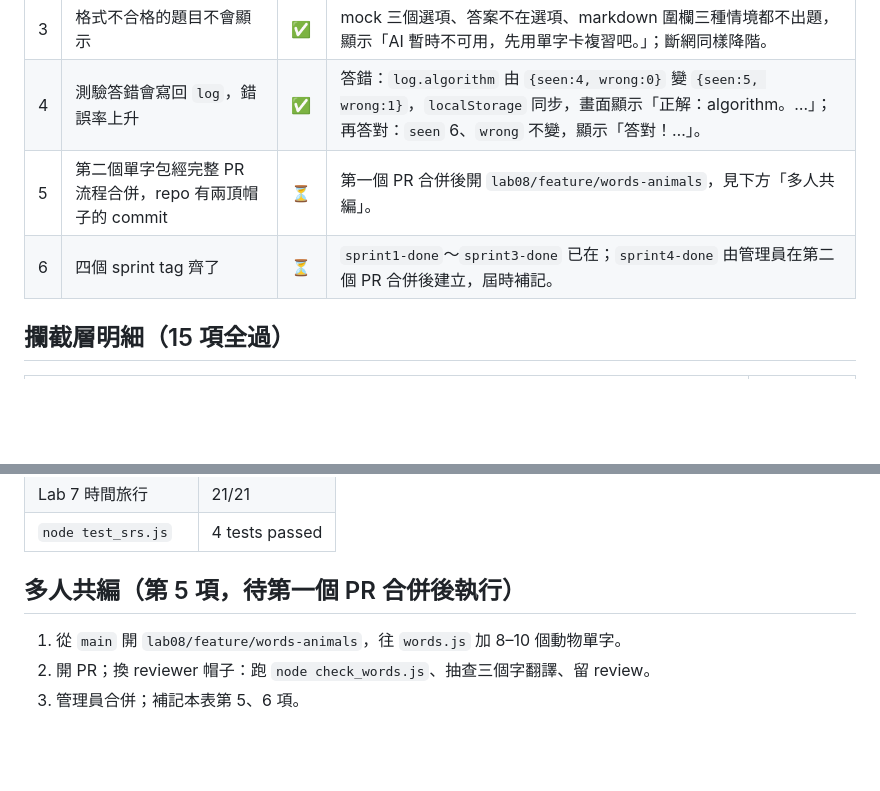
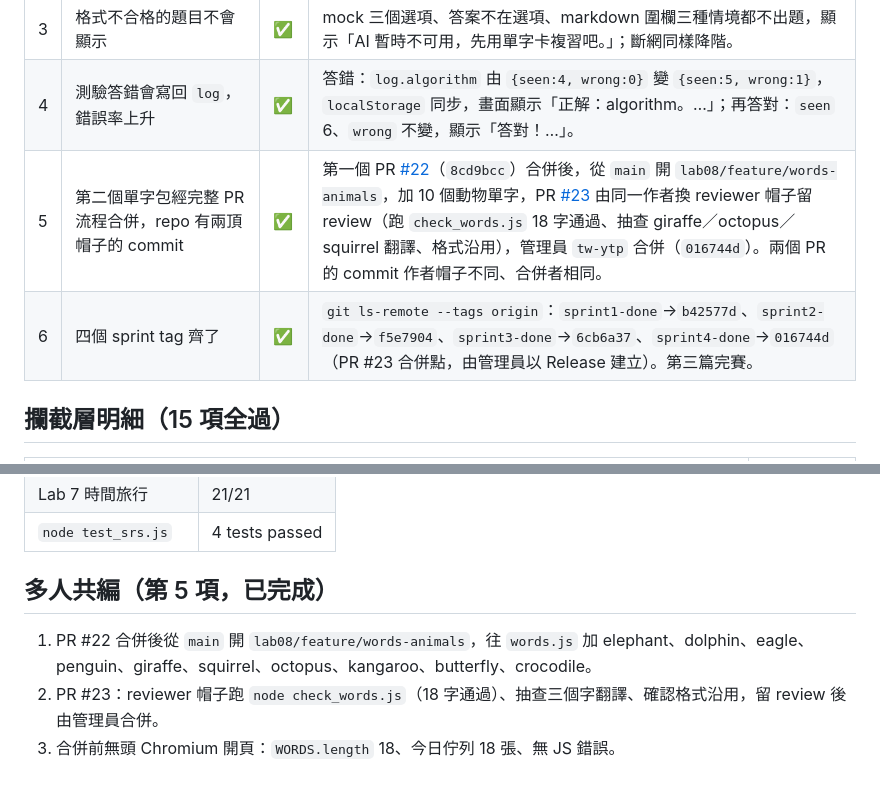
Before and after one commit to ytp26h2/ytp26h2-labs, a Markdown page: labs/lab08-sprint4-smart-quiz/CHECKLIST.md, 2 parts joined by grey strips. Rendered like a GitHub page; blank space fills up the shorter version.

Commit message:
lab08: docs: 驗收第 5、6 項通過（PR #22／#23 合併、四個 sprint tag 齊全，sprint4-done → 016744d）
Co-Authored-By: Claude Fable 5.1 <noreply@anthropic.com>
Claude-Session: https://claude.ai/code/session_01SnYEPfoDabLA5fWYrGvTRA

```diff
--- a/labs/lab08-sprint4-smart-quiz/CHECKLIST.md
+++ b/labs/lab08-sprint4-smart-quiz/CHECKLIST.md
@@ -9,8 +9,8 @@
 | 2 | 「考我弱點」出的題目來自錯誤率高的字 | ✅ | 預置 persist 錯 3/4、interval 錯 2/3、retrieve 錯 1/2，`weakest(3)` 回 persist 0.75、interval 0.67、retrieve 0.5；送出的 prompt 含這三個字、不含 algorithm。真實呼叫回的題目答案是 `persist`，選項 persist／resist／consist／insist。 |
 | 3 | 格式不合格的題目不會顯示 | ✅ | mock 三個選項、答案不在選項、markdown 圍欄三種情境都不出題，顯示「AI 暫時不可用，先用單字卡複習吧。」；斷網同樣降階。 |
 | 4 | 測驗答錯會寫回 `log`，錯誤率上升 | ✅ | 答錯：`log.algorithm` 由 `{seen:4, wrong:0}` 變 `{seen:5, wrong:1}`，`localStorage` 同步，畫面顯示「正解：algorithm。…」；再答對：`seen` 6、`wrong` 不變，顯示「答對！…」。 |
-| 5 | 第二個單字包經完整 PR 流程合併，repo 有兩頂帽子的 commit | ⏳ | 第一個 PR 合併後開 `lab08/feature/words-animals`，見下方「多人共編」。 |
-| 6 | 四個 sprint tag 齊了 | ⏳ | `sprint1-done`～`sprint3-done` 已在；`sprint4-done` 由管理員在第二個 PR 合併後建立，屆時補記。 |
+| 5 | 第二個單字包經完整 PR 流程合併，repo 有兩頂帽子的 commit | ✅ | 第一個 PR [#22](https://github.com/ytp26h2/ytp26h2-labs/pull/22)（`8cd9bcc`）合併後，從 `main` 開 `lab08/feature/words-animals`，加 10 個動物單字，PR [#23](https://github.com/ytp26h2/ytp26h2-labs/pull/23) 由同一作者換 reviewer 帽子留 review（跑 `check_words.js` 18 字通過、抽查 giraffe／octopus／squirrel 翻譯、格式沿用），管理員 `tw-ytp` 合併（`016744d`）。兩個 PR 的 commit 作者帽子不同、合併者相同。 |
+| 6 | 四個 sprint tag 齊了 | ✅ | `git ls-remote --tags origin`：`sprint1-done`→`b42577d`、`sprint2-done`→`f5e7904`、`sprint3-done`→`6cb6a37`、`sprint4-done`→`016744d`（PR #23 合併點，由管理員以 Release 建立）。第三篇完賽。 |
 
 ## 攔截層明細（15 項全過）
 
@@ -38,8 +38,8 @@
 | Lab 7 時間旅行 | 21/21 |
 | `node test_srs.js` | 4 tests passed |
 
-## 多人共編（第 5 項，待第一個 PR 合併後執行）
+## 多人共編（第 5 項，已完成）
 
-1. 從 `main` 開 `lab08/feature/words-animals`，往 `words.js` 加 8–10 個動物單字。
-2. 開 PR；換 reviewer 帽子：跑 `node check_words.js`、抽查三個字翻譯、留 review。
-3. 管理員合併；補記本表第 5、6 項。
+1. PR #22 合併後從 `main` 開 `lab08/feature/words-animals`，往 `words.js` 加 elephant、dolphin、eagle、penguin、giraffe、squirrel、octopus、kangaroo、butterfly、crocodile。
+2. PR #23：reviewer 帽子跑 `node check_words.js`（18 字通過）、抽查三個字翻譯、確認格式沿用，留 review 後由管理員合併。
+3. 合併前無頭 Chromium 開頁：`WORDS.length` 18、今日佇列 18 張、無 JS 錯誤。
```
Also changed, not shown: docs/LAB_GUIDE.md (+2 -2 lines).
